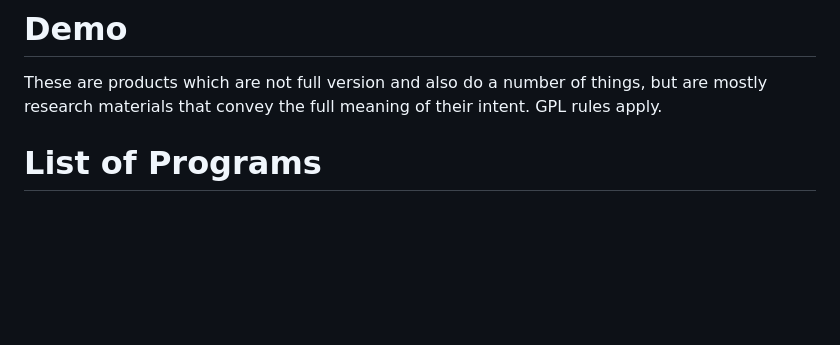
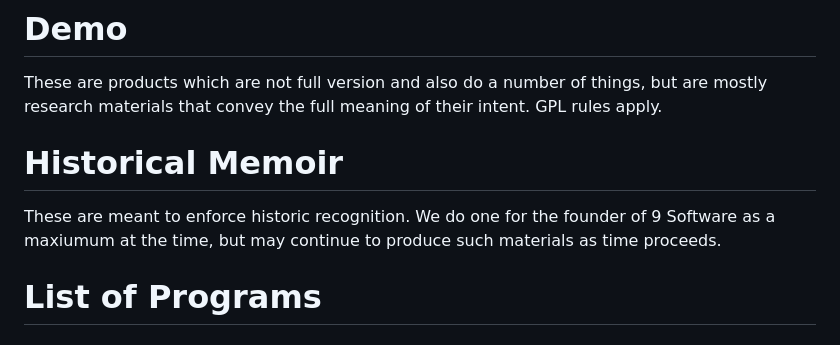
Before and after one commit to Matthew-Pidlysny/9-The-Final-Chapter, a Markdown page: README.md, the part around the change. Rendered like a GitHub page; blank space fills up the shorter version.

```diff
--- a/README.md
+++ b/README.md
@@ -31,6 +31,10 @@ These are mixed document/software packages, use them to your benefit as they onl
 #  Demo
 
 These are products which are not full version and also do a number of things, but are mostly research materials that convey the full meaning of their intent.  GPL rules apply.
+
+# Historical Memoir
+
+These are meant to enforce historic recognition.  We do one for the founder of 9 Software as a maxiumum at the time, but may continue to produce such materials as time proceeds.
 
 # List of Programs
 
```
